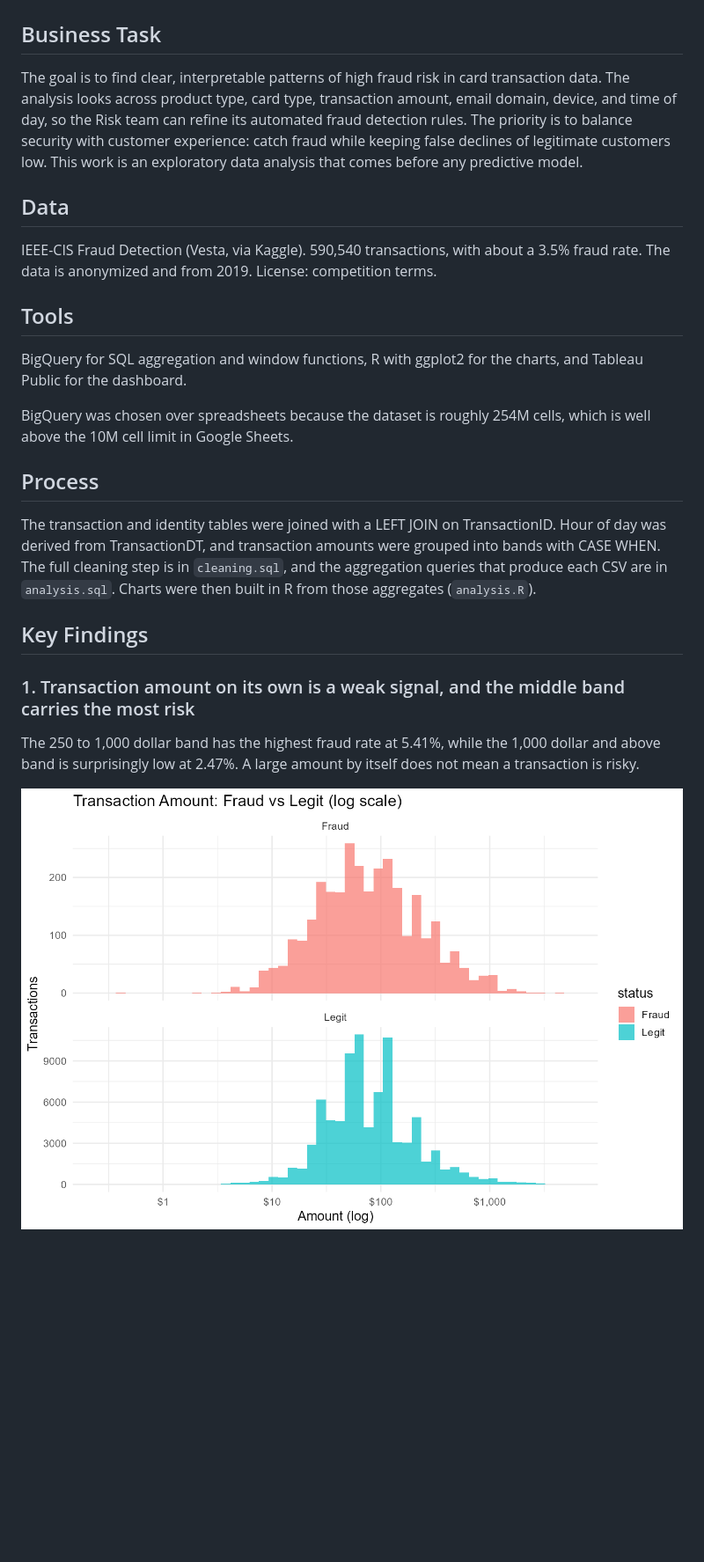
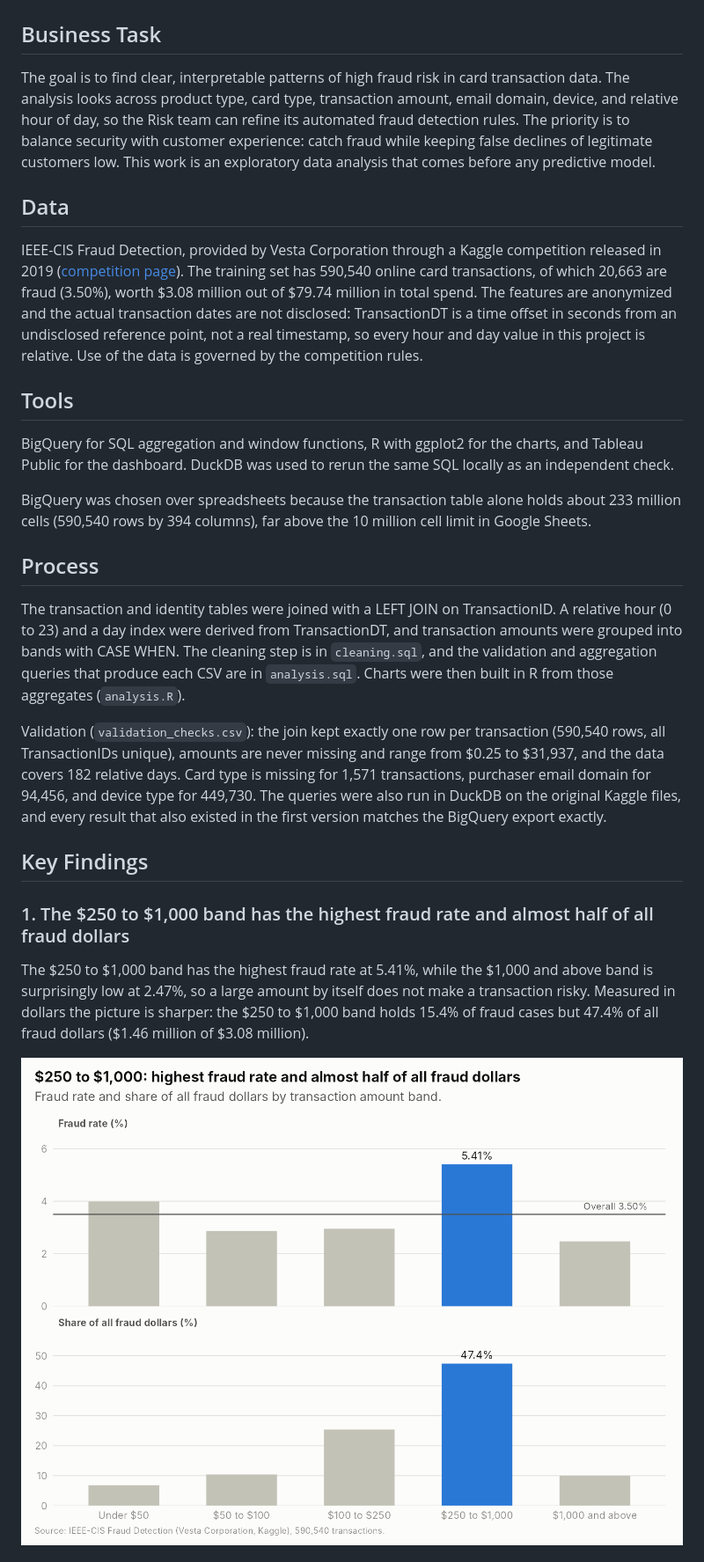
Before and after one commit to Abdulrashid-Mustafa/card-fraud-eda, a Markdown page: README.md, the part around one of its changes. Shown at 88% size. GitHub-like rendering; pictures changed too: chart_amount_bands.png (added), chart_amount_hist.png (deleted); blank space fills up the shorter version.

```diff
--- a/README.md
+++ b/README.md
@@ -1,23 +1,25 @@
 # Card Transaction Fraud Detection (Exploratory Analysis)
 
 ## Business Task
-The goal is to find clear, interpretable patterns of high fraud risk in card transaction data. The analysis looks across product type, card type, transaction amount, email domain, device, and time of day, so the Risk team can refine its automated fraud detection rules. The priority is to balance security with customer experience: catch fraud while keeping false declines of legitimate customers low. This work is an exploratory data analysis that comes before any predictive model.
+The goal is to find clear, interpretable patterns of high fraud risk in card transaction data. The analysis looks across product type, card type, transaction amount, email domain, device, and relative hour of day, so the Risk team can refine its automated fraud detection rules. The priority is to balance security with customer experience: catch fraud while keeping false declines of legitimate customers low. This work is an exploratory data analysis that comes before any predictive model.
 
 ## Data
-IEEE-CIS Fraud Detection (Vesta, via Kaggle). 590,540 transactions, with about a 3.5% fraud rate. The data is anonymized and from 2019. License: competition terms.
+IEEE-CIS Fraud Detection, provided by Vesta Corporation through a Kaggle competition released in 2019 ([competition page](https://www.kaggle.com/competitions/ieee-fraud-detection)). The training set has 590,540 online card transactions, of which 20,663 are fraud (3.50%), worth $3.08 million out of $79.74 million in total spend. The features are anonymized and the actual transaction dates are not disclosed: TransactionDT is a time offset in seconds from an undisclosed reference point, not a real timestamp, so every hour and day value in this project is relative. Use of the data is governed by the competition rules.
 
 ## Tools
-BigQuery for SQL aggregation and window functions, R with ggplot2 for the charts, and Tableau Public for the dashboard.
+BigQuery for SQL aggregation and window functions, R with ggplot2 for the charts, and Tableau Public for the dashboard. DuckDB was used to rerun the same SQL locally as an independent check.
 
-BigQuery was chosen over spreadsheets because the dataset is roughly 254M cells, which is well above the 10M cell limit in Google Sheets.
+BigQuery was chosen over spreadsheets because the transaction table alone holds about 233 million cells (590,540 rows by 394 columns), far above the 10 million cell limit in Google Sheets.
 
 ## Process
-The transaction and identity tables were joined with a LEFT JOIN on TransactionID. Hour of day was derived from TransactionDT, and transaction amounts were grouped into bands with CASE WHEN. The full cleaning step is in `cleaning.sql`, and the aggregation queries that produce each CSV are in `analysis.sql`. Charts were then built in R from those aggregates (`analysis.R`).
+The transaction and identity tables were joined with a LEFT JOIN on TransactionID. A relative hour (0 to 23) and a day index were derived from TransactionDT, and transaction amounts were grouped into bands with CASE WHEN. The cleaning step is in `cleaning.sql`, and the validation and aggregation queries that produce each CSV are in `analysis.sql`. Charts were then built in R from those aggregates (`analysis.R`).
+
+Validation (`validation_checks.csv`): the join kept exactly one row per transaction (590,540 rows, all TransactionIDs unique), amounts are never missing and range from $0.25 to $31,937, and the data covers 182 relative days. Card type is missing for 1,571 transactions, purchaser email domain for 94,456, and device type for 449,730. The queries were also run in DuckDB on the original Kaggle files, and every result that also existed in the first version matches the BigQuery export exactly.
 
 ## Key Findings
 
-### 1. Transaction amount on its own is a weak signal, and the middle band carries the most risk
-The 250 to 1,000 dollar band has the highest fraud rate at 5.41%, while the 1,000 dollar and above band is surprisingly low at 2.47%. A large amount by itself does not mean a transaction is risky.
+### 1. The $250 to $1,000 band has the highest fraud rate and almost half of all fraud dollars
+The $250 to $1,000 band has the highest fraud rate at 5.41%, while the $1,000 and above band is surprisingly low at 2.47%, so a large amount by itself does not make a transaction risky. Measured in dollars the picture is sharper: the $250 to $1,000 band holds 15.4% of fraud cases but 47.4% of all fraud dollars ($1.46 million of $3.08 million).
 
-![Transaction amount distribution, fraud versus legit](chart_amount_hist.png)
+![Fraud rate and share of fraud dollars by transaction amount band](chart_amount_bands.png)
 
```
Also changed, not shown: other parts of README.md (+48 -17 lines), chart_facet.png (deleted), chart_heatmap.png, chart_hourly.png (added), chart_product_card.png (added), 13 other files.
